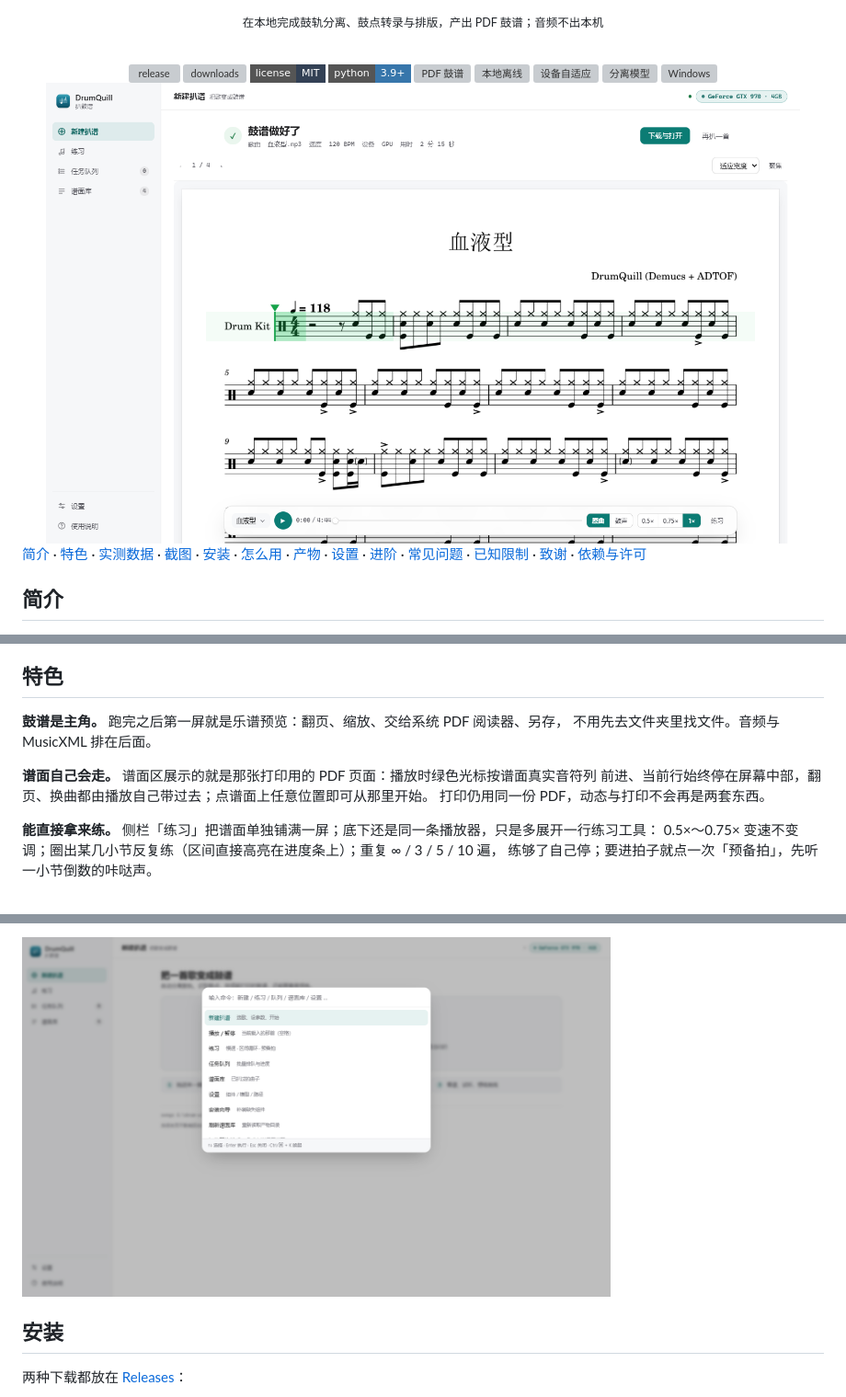
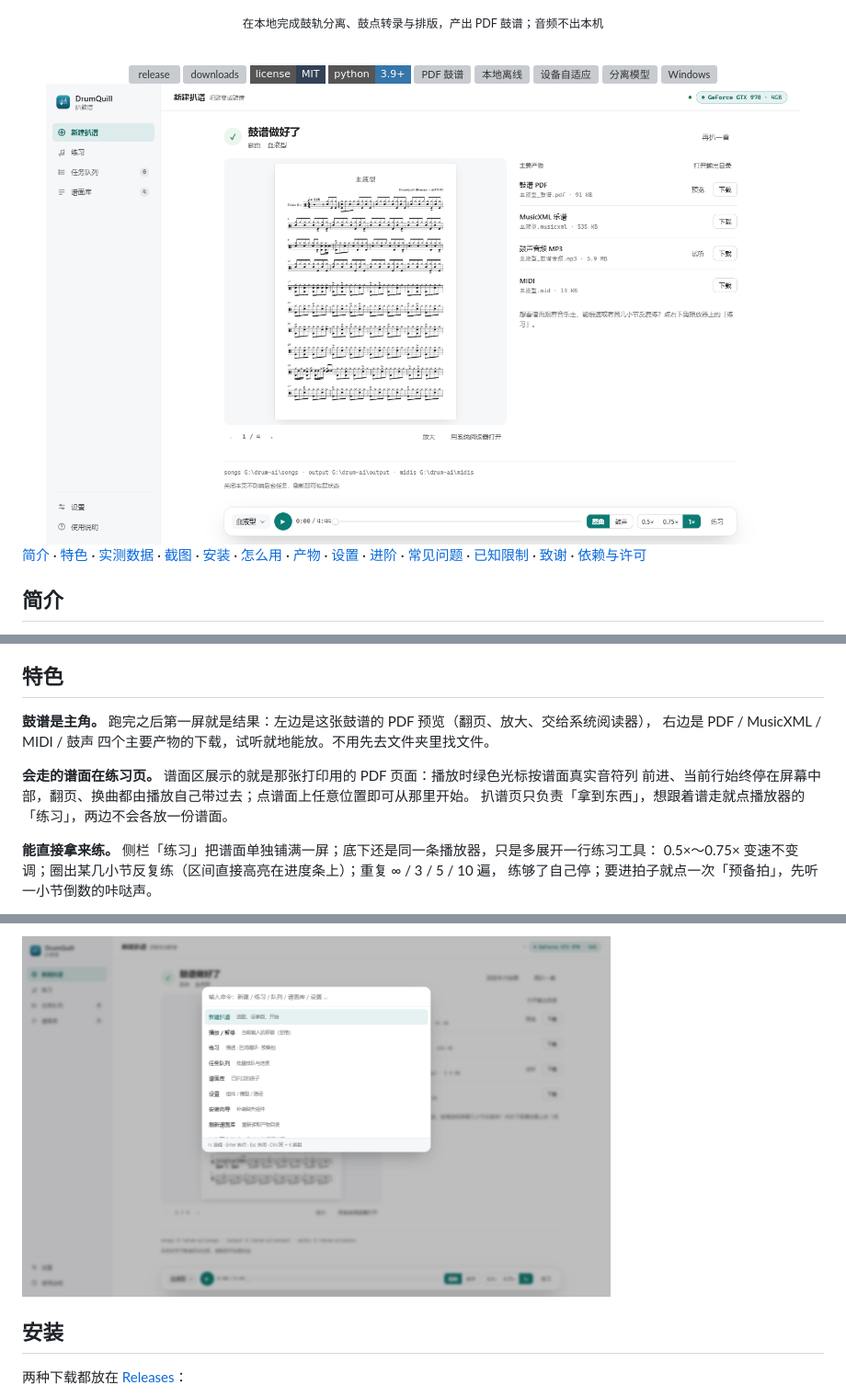
Before and after one commit to PRTS168/DrumQuill, a Markdown page: README.md, 3 parts joined by grey strips. Shown at 92% size. Rendered like a GitHub page; pictures changed too: docs/shots/02-score.png, docs/shots/05-command.png; badges without logos; grey boxes are pictures that could not be loaded.

```diff
--- a/README.md
+++ b/README.md
@@ -49,12 +49,12 @@
 
 ## 特色
 
-**鼓谱是主角。** 跑完之后第一屏就是乐谱预览：翻页、缩放、交给系统 PDF 阅读器、另存，
-不用先去文件夹里找文件。音频与 MusicXML 排在后面。
+**鼓谱是主角。** 跑完之后第一屏就是结果：左边是这张鼓谱的 PDF 预览（翻页、放大、交给系统阅读器），
+右边是 PDF / MusicXML / MIDI / 鼓声 四个主要产物的下载，试听就地能放。不用先去文件夹里找文件。
 
-**谱面自己会走。** 谱面区展示的就是那张打印用的 PDF 页面：播放时绿色光标按谱面真实音符列
+**会走的谱面在练习页。** 谱面区展示的就是那张打印用的 PDF 页面：播放时绿色光标按谱面真实音符列
 前进、当前行始终停在屏幕中部，翻页、换曲都由播放自己带过去；点谱面上任意位置即可从那里开始。
-打印仍用同一份 PDF，动态与打印不会再是两套东西。
+扒谱页只负责「拿到东西」，想跟着谱走就点播放器的「练习」，两边不会各放一份谱面。
 
 **能直接拿来练。** 侧栏「练习」把谱面单独铺满一屏；底下还是同一条播放器，只是多展开一行练习工具：
 0.5×～0.75× 变速不变调；圈出某几小节反复练（区间直接高亮在进度条上）；重复 ∞ / 3 / 5 / 10 遍，
```
Also changed, not shown: other parts of README.md (+6 -7 lines), CHANGELOG.md (+8 -0 lines), docs/shots/06-practice.png, 4 other files.
